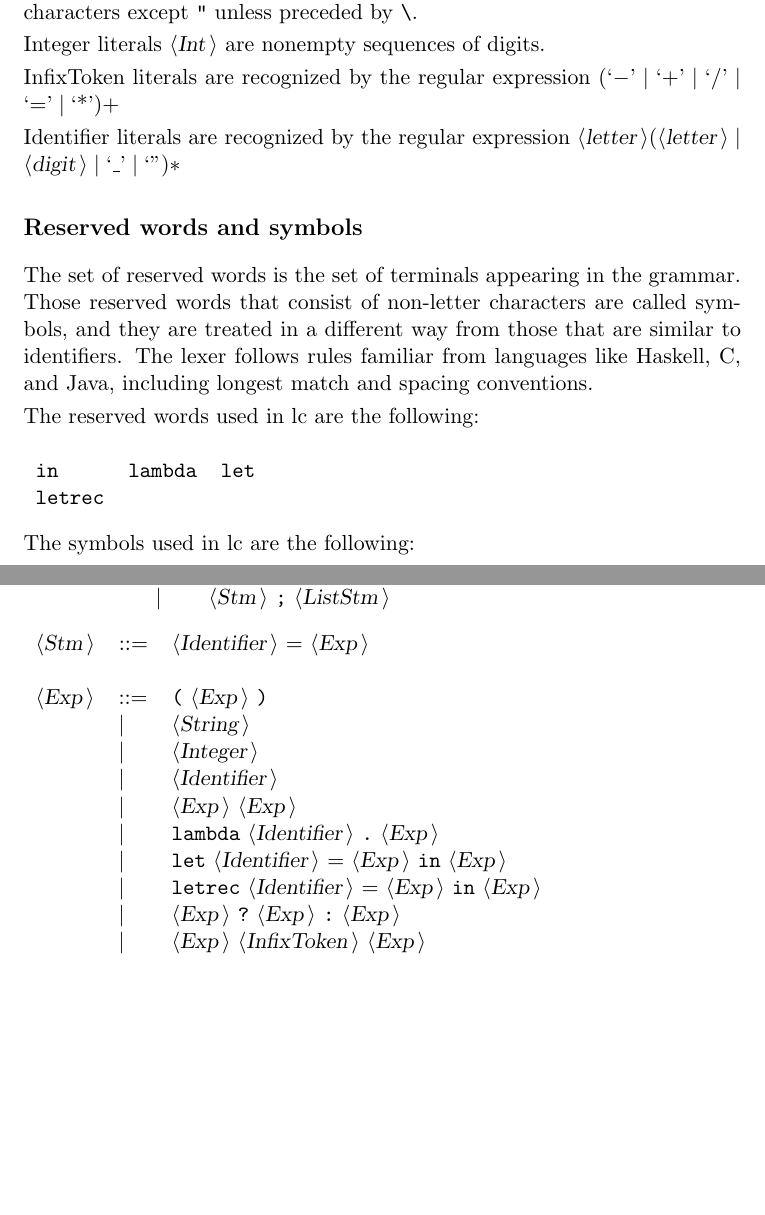
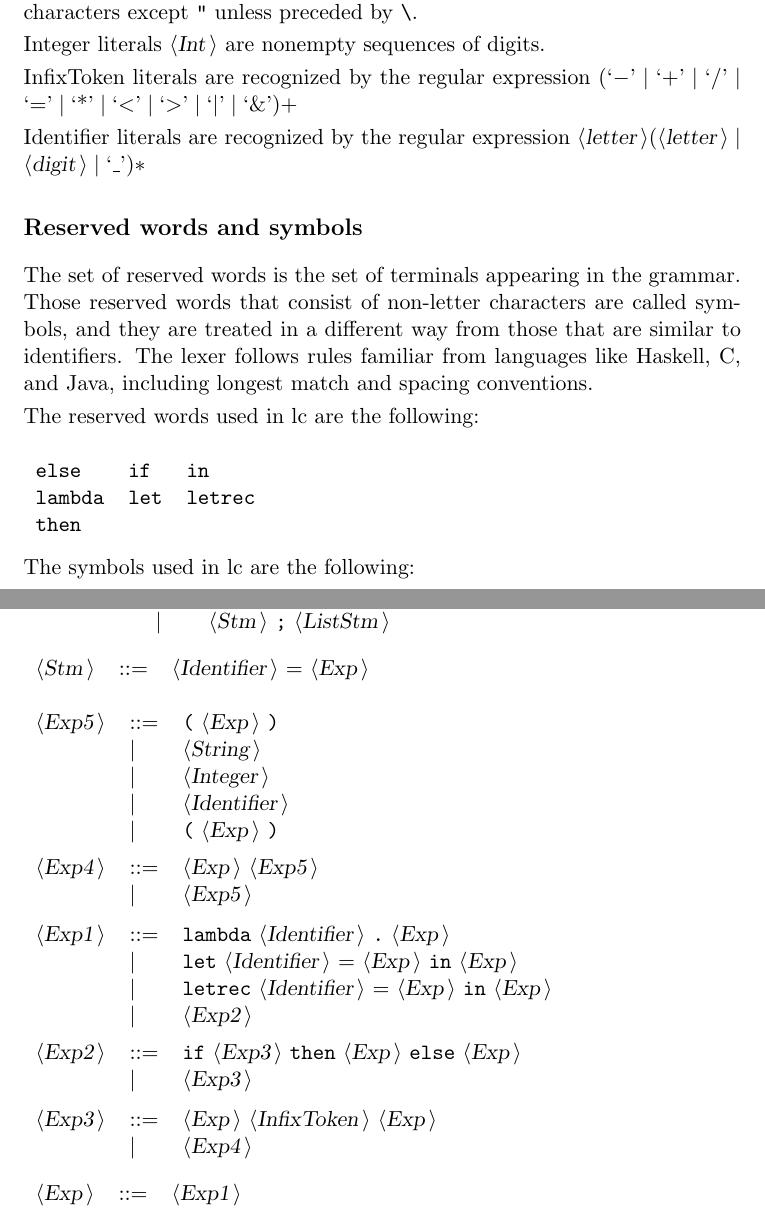
Before and after one commit to bniemczyk/quagga, a LaTeX document (SPJ/LC/Doclc.tex): two parts of pages 1 and 2 of 2, joined at a grey line, cut so that both start at the same text, the shorter picture padded with empty space. Compiled offline with pdfLaTeX.

Commit message:
added correct precedance levels

```diff
--- a/SPJ/LC/Doclc.tex
+++ b/SPJ/LC/Doclc.tex
@@ -36,10 +36,10 @@ Integer literals \nonterminal{Int}\ are nonempty sequences of digits.
 
 
 InfixToken literals are recognized by the regular expression
-\((\mbox{`{$-$}'} \mid \mbox{`{$+$}'} \mid \mbox{`/'} \mid \mbox{`{$=$}'} \mid \mbox{`*'})+\)
+\((\mbox{`{$-$}'} \mid \mbox{`{$+$}'} \mid \mbox{`/'} \mid \mbox{`{$=$}'} \mid \mbox{`*'} \mid \mbox{`{$<$}'} \mid \mbox{`{$>$}'} \mid \mbox{`{$|$}'} \mid \mbox{`\&'})+\)
 
 Identifier literals are recognized by the regular expression
-\({\nonterminal{letter}} ({\nonterminal{letter}} \mid {\nonterminal{digit}} \mid \mbox{`\_'} \mid \mbox{`''})*\)
+\({\nonterminal{letter}} ({\nonterminal{letter}} \mid {\nonterminal{digit}} \mid \mbox{`\_'})*\)
 
 
 \subsection*{Reserved words and symbols}
@@ -48,8 +48,9 @@ The set of reserved words is the set of terminals appearing in the grammar. Thos
 The reserved words used in lc are the following: \\
 
 \begin{tabular}{lll}
-{\reserved{in}} &{\reserved{lambda}} &{\reserved{let}} \\
-{\reserved{letrec}} & & \\
+{\reserved{else}} &{\reserved{if}} &{\reserved{in}} \\
+{\reserved{lambda}} &{\reserved{let}} &{\reserved{letrec}} \\
+{\reserved{then}} & & \\
 \end{tabular}\\
 
 The symbols used in lc are the following: \\
@@ -83,16 +83,37 @@ All other symbols are terminals.\\
 \end{tabular}\\
 
 \begin{tabular}{lll}
-{\nonterminal{Exp}} & {\arrow}  &{\terminal{(}} {\nonterminal{Exp}} {\terminal{)}}  \\
+{\nonterminal{Exp5}} & {\arrow}  &{\terminal{(}} {\nonterminal{Exp}} {\terminal{)}}  \\
  & {\delimit}  &{\nonterminal{String}}  \\
  & {\delimit}  &{\nonterminal{Integer}}  \\
  & {\delimit}  &{\nonterminal{Identifier}}  \\
- & {\delimit}  &{\nonterminal{Exp}} {\nonterminal{Exp}}  \\
- & {\delimit}  &{\terminal{lambda}} {\nonterminal{Identifier}} {\terminal{.}} {\nonterminal{Exp}}  \\
+ & {\delimit}  &{\terminal{(}} {\nonterminal{Exp}} {\terminal{)}}  \\
+\end{tabular}\\
+
+\begin{tabular}{lll}
+{\nonterminal{Exp4}} & {\arrow}  &{\nonterminal{Exp}} {\nonterminal{Exp5}}  \\
+ & {\delimit}  &{\nonterminal{Exp5}}  \\
+\end{tabular}\\
+
+\begin{tabular}{lll}
+{\nonterminal{Exp1}} & {\arrow}  &{\terminal{lambda}} {\nonterminal{Identifier}} {\terminal{.}} {\nonterminal{Exp}}  \\
  & {\delimit}  &{\terminal{let}} {\nonterminal{Identifier}} {\terminal{{$=$}}} {\nonterminal{Exp}} {\terminal{in}} {\nonterminal{Exp}}  \\
  & {\delimit}  &{\terminal{letrec}} {\nonterminal{Identifier}} {\terminal{{$=$}}} {\nonterminal{Exp}} {\terminal{in}} {\nonterminal{Exp}}  \\
- & {\delimit}  &{\nonterminal{Exp}} {\terminal{?}} {\nonterminal{Exp}} {\terminal{:}} {\nonterminal{Exp}}  \\
- & {\delimit}  &{\nonterminal{Exp}} {\nonterminal{InfixToken}} {\nonterminal{Exp}}  \\
+ & {\delimit}  &{\nonterminal{Exp2}}  \\
+\end{tabular}\\
+
+\begin{tabular}{lll}
+{\nonterminal{Exp2}} & {\arrow}  &{\terminal{if}} {\nonterminal{Exp3}} {\terminal{then}} {\nonterminal{Exp}} {\terminal{else}} {\nonterminal{Exp}}  \\
+ & {\delimit}  &{\nonterminal{Exp3}}  \\
+\end{tabular}\\
+
+\begin{tabular}{lll}
+{\nonterminal{Exp3}} & {\arrow}  &{\nonterminal{Exp}} {\nonterminal{InfixToken}} {\nonterminal{Exp}}  \\
+ & {\delimit}  &{\nonterminal{Exp4}}  \\
+\end{tabular}\\
+
+\begin{tabular}{lll}
+{\nonterminal{Exp}} & {\arrow}  &{\nonterminal{Exp1}}  \\
 \end{tabular}\\
 
 
```
Also changed, not shown: SPJ/LC/Doclc.txt (+16 -9 lines), Makefile, SPJ/LC/Doclc.ps, SPJ/LC/Doclc.tex (3 more changed lines), 13 other files.
